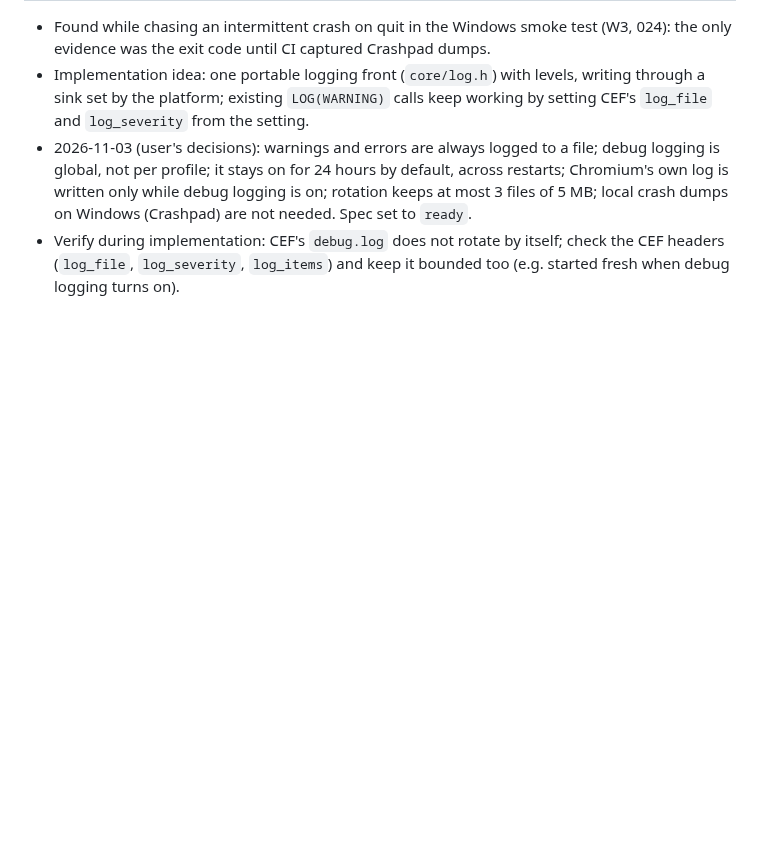
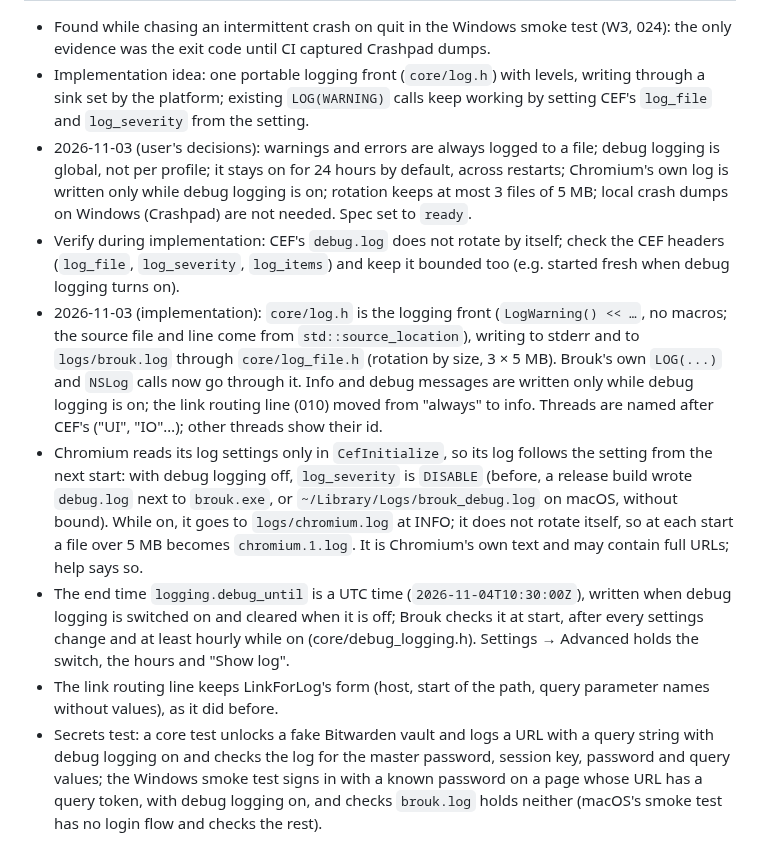
Before and after one commit to DreaddCZ/brouk, a Markdown page: specs/025-logging.md, the part around the change. Drawn GitHub-style; blank space fills up the shorter version.

```diff
--- a/specs/025-logging.md
+++ b/specs/025-logging.md
@@ -49,3 +49,8 @@ None.
 - Implementation idea: one portable logging front (`core/log.h`) with levels, writing through a sink set by the platform; existing `LOG(WARNING)` calls keep working by setting CEF's `log_file` and `log_severity` from the setting.
 - 2026-11-03 (user's decisions): warnings and errors are always logged to a file; debug logging is global, not per profile; it stays on for 24 hours by default, across restarts; Chromium's own log is written only while debug logging is on; rotation keeps at most 3 files of 5 MB; local crash dumps on Windows (Crashpad) are not needed. Spec set to `ready`.
 - Verify during implementation: CEF's `debug.log` does not rotate by itself; check the CEF headers (`log_file`, `log_severity`, `log_items`) and keep it bounded too (e.g. started fresh when debug logging turns on).
+- 2026-11-03 (implementation): `core/log.h` is the logging front (`LogWarning() << …`, no macros; the source file and line come from `std::source_location`), writing to stderr and to `logs/brouk.log` through `core/log_file.h` (rotation by size, 3 × 5 MB). Brouk's own `LOG(...)` and `NSLog` calls now go through it. Info and debug messages are written only while debug logging is on; the link routing line (010) moved from "always" to info. Threads are named after CEF's ("UI", "IO"…); other threads show their id.
+- Chromium reads its log settings only in `CefInitialize`, so its log follows the setting from the next start: with debug logging off, `log_severity` is `DISABLE` (before, a release build wrote `debug.log` next to `brouk.exe`, or `~/Library/Logs/brouk_debug.log` on macOS, without bound). While on, it goes to `logs/chromium.log` at INFO; it does not rotate itself, so at each start a file over 5 MB becomes `chromium.1.log`. It is Chromium's own text and may contain full URLs; help says so.
+- The end time `logging.debug_until` is a UTC time (`2026-11-04T10:30:00Z`), written when debug logging is switched on and cleared when it is off; Brouk checks it at start, after every settings change and at least hourly while on (core/debug_logging.h). Settings → Advanced holds the switch, the hours and "Show log".
+- The link routing line keeps LinkForLog's form (host, start of the path, query parameter names without values), as it did before.
+- Secrets test: a core test unlocks a fake Bitwarden vault and logs a URL with a query string with debug logging on and checks the log for the master password, session key, password and query values; the Windows smoke test signs in with a known password on a page whose URL has a query token, with debug logging on, and checks `brouk.log` holds neither (macOS's smoke test has no login flow and checks the rest).
```
Also changed, not shown: docs/pitch/why-brouk.md (+1 -0 lines), docs/testing/025-logging.md (added, +14 -0 lines).
